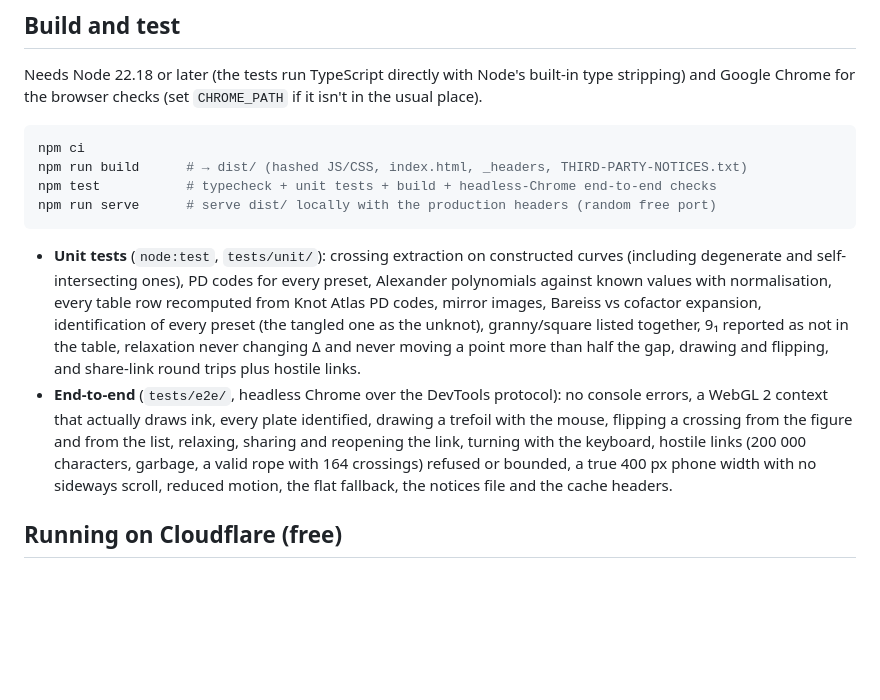
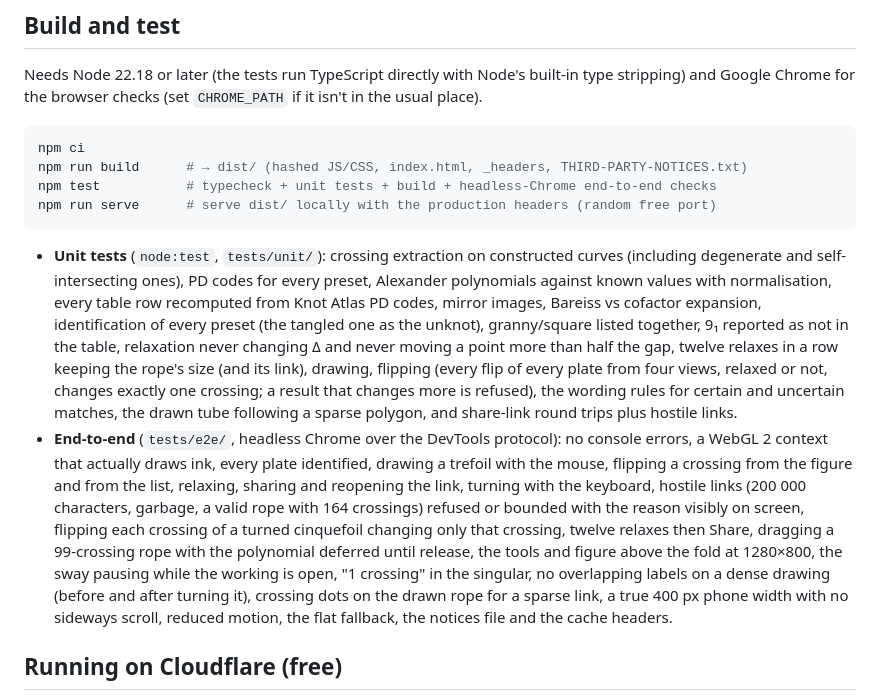
Before and after one commit to ramenprotokol/knot, a Markdown page: README.md, the part around one of its changes. GitHub-like rendering; blank space fills up the shorter version.

````diff
--- a/README.md
+++ b/README.md
@@ -55,8 +57,8 @@ npm test           # typecheck + unit tests + build + headless-Chrome end-to-end
 npm run serve      # serve dist/ locally with the production headers (random free port)
 ```
 
-- **Unit tests** (`node:test`, `tests/unit/`): crossing extraction on constructed curves (including degenerate and self-intersecting ones), PD codes for every preset, Alexander polynomials against known values with normalisation, every table row recomputed from Knot Atlas PD codes, mirror images, Bareiss vs cofactor expansion, identification of every preset (the tangled one as the unknot), granny/square listed together, 9₁ reported as not in the table, relaxation never changing Δ and never moving a point more than half the gap, drawing and flipping, and share-link round trips plus hostile links.
-- **End-to-end** (`tests/e2e/`, headless Chrome over the DevTools protocol): no console errors, a WebGL 2 context that actually draws ink, every plate identified, drawing a trefoil with the mouse, flipping a crossing from the figure and from the list, relaxing, sharing and reopening the link, turning with the keyboard, hostile links (200 000 characters, garbage, a valid rope with 164 crossings) refused or bounded, a true 400 px phone width with no sideways scroll, reduced motion, the flat fallback, the notices file and the cache headers.
+- **Unit tests** (`node:test`, `tests/unit/`): crossing extraction on constructed curves (including degenerate and self-intersecting ones), PD codes for every preset, Alexander polynomials against known values with normalisation, every table row recomputed from Knot Atlas PD codes, mirror images, Bareiss vs cofactor expansion, identification of every preset (the tangled one as the unknot), granny/square listed together, 9₁ reported as not in the table, relaxation never changing Δ and never moving a point more than half the gap, twelve relaxes in a row keeping the rope's size (and its link), drawing, flipping (every flip of every plate from four views, relaxed or not, changes exactly one crossing; a result that changes more is refused), the wording rules for certain and uncertain matches, the drawn tube following a sparse polygon, and share-link round trips plus hostile links.
+- **End-to-end** (`tests/e2e/`, headless Chrome over the DevTools protocol): no console errors, a WebGL 2 context that actually draws ink, every plate identified, drawing a trefoil with the mouse, flipping a crossing from the figure and from the list, relaxing, sharing and reopening the link, turning with the keyboard, hostile links (200 000 characters, garbage, a valid rope with 164 crossings) refused or bounded with the reason visibly on screen, flipping each crossing of a turned cinquefoil changing only that crossing, twelve relaxes then Share, dragging a 99-crossing rope with the polynomial deferred until release, the tools and figure above the fold at 1280×800, the sway pausing while the working is open, "1 crossing" in the singular, no overlapping labels on a dense drawing (before and after turning it), crossing dots on the drawn rope for a sparse link, a true 400 px phone width with no sideways scroll, reduced motion, the flat fallback, the notices file and the cache headers.
 
 ## Running on Cloudflare (free)
 
````
Also changed, not shown: other parts of README.md (+16 -12 lines), docs/screenshot.png.
